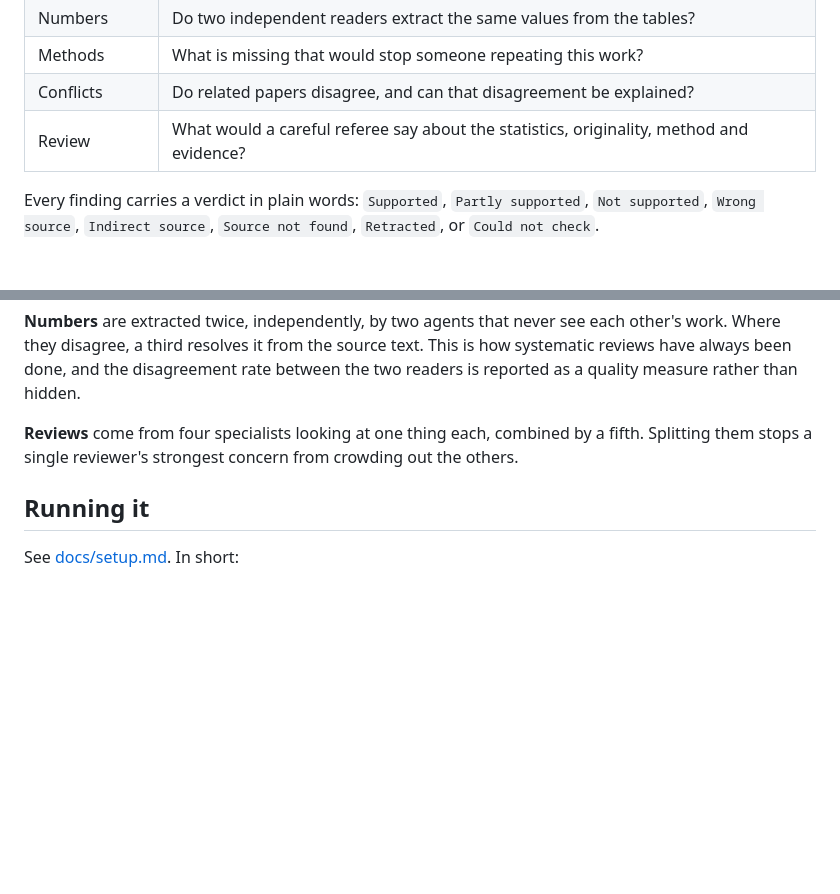
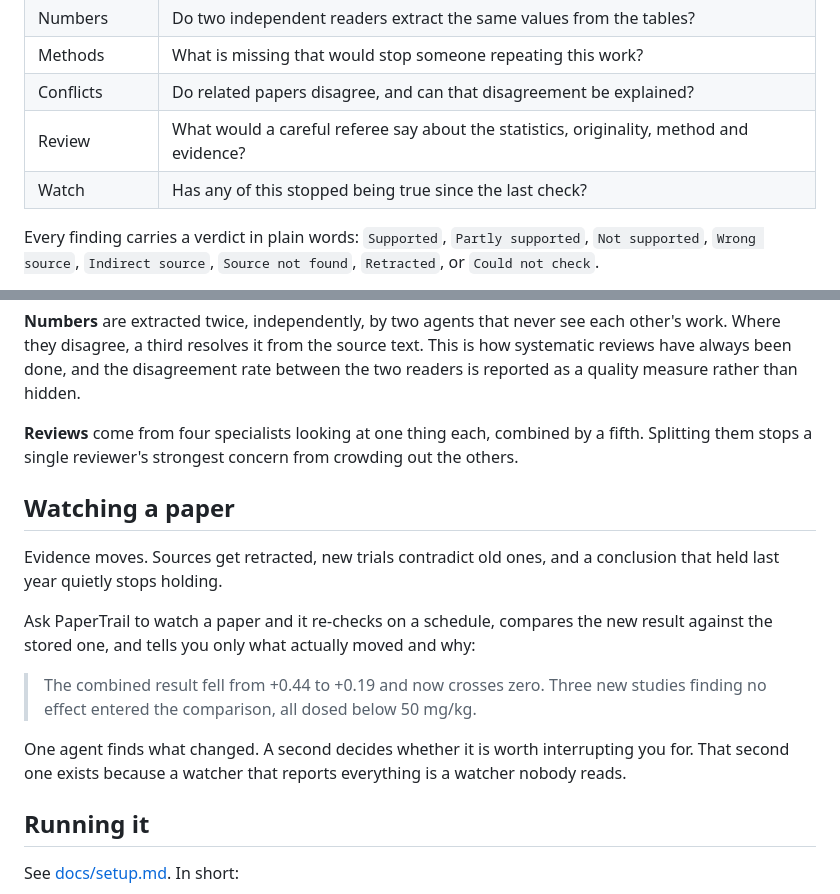
Before and after one commit to FlemingJohn/papertrail, a Markdown page: README.md, 2 parts joined by grey strips. Rendered like a GitHub page; blank space fills up the shorter version.

Commit message:
docs: describe watching a paper

```diff
--- a/README.md
+++ b/README.md
@@ -15,6 +15,7 @@ Upload a PDF. Twenty-four specialists read it, follow every citation back to its
 | Methods | What is missing that would stop someone repeating this work? |
 | Conflicts | Do related papers disagree, and can that disagreement be explained? |
 | Review | What would a careful referee say about the statistics, originality, method and evidence? |
+| Watch | Has any of this stopped being true since the last check? |
 
 Every finding carries a verdict in plain words: `Supported`, `Partly supported`, `Not supported`, `Wrong source`, `Indirect source`, `Source not found`, `Retracted`, or `Could not check`.
 
@@ -29,6 +30,16 @@ Three of the checks cannot be done honestly by a single reader.
 **Numbers** are extracted twice, independently, by two agents that never see each other's work. Where they disagree, a third resolves it from the source text. This is how systematic reviews have always been done, and the disagreement rate between the two readers is reported as a quality measure rather than hidden.
 
 **Reviews** come from four specialists looking at one thing each, combined by a fifth. Splitting them stops a single reviewer's strongest concern from crowding out the others.
+
+## Watching a paper
+
+Evidence moves. Sources get retracted, new trials contradict old ones, and a conclusion that held last year quietly stops holding.
+
+Ask PaperTrail to watch a paper and it re-checks on a schedule, compares the new result against the stored one, and tells you only what actually moved and why:
+
+> The combined result fell from +0.44 to +0.19 and now crosses zero. Three new studies finding no effect entered the comparison, all dosed below 50 mg/kg.
+
+One agent finds what changed. A second decides whether it is worth interrupting you for. That second one exists because a watcher that reports everything is a watcher nobody reads.
 
 ## Running it
 
```
